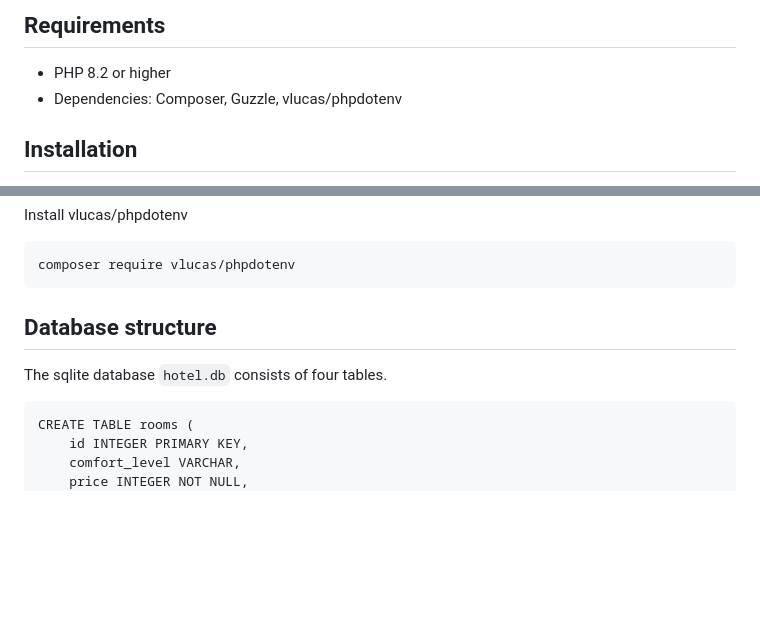
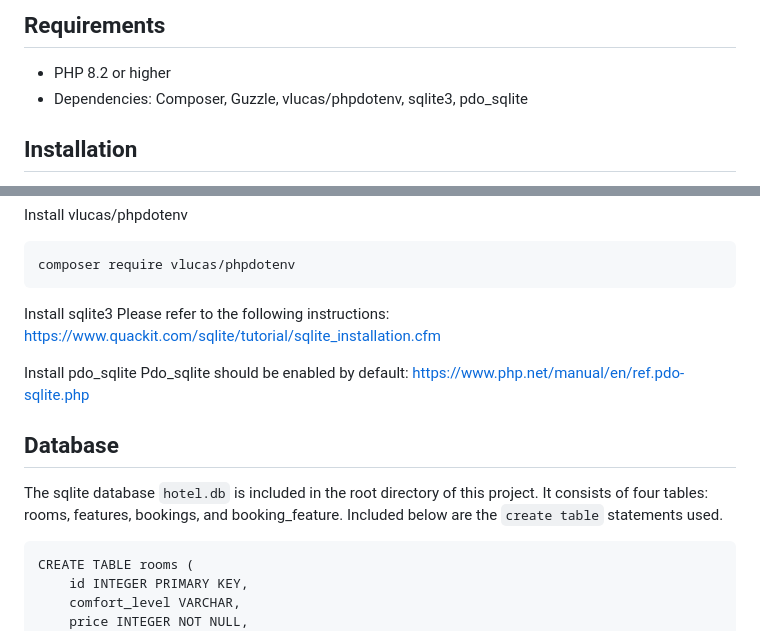
Before and after one commit to admwln/yrgopelag, a Markdown page: README.md, 2 parts joined by grey strips. Rendered like a GitHub page; blank space fills up the shorter version.

Commit message:
Installation instructions added to readme

````diff
--- a/README.md
+++ b/README.md
@@ -13,7 +13,7 @@ This project is an assignment for first-year web development students at Yrgo, G
 ## Requirements
 
 -   PHP 8.2 or higher
--   Dependencies: Composer, Guzzle, vlucas/phpdotenv
+-   Dependencies: Composer, Guzzle, vlucas/phpdotenv, sqlite3, pdo_sqlite
 
 ## Installation
 
@@ -44,9 +44,17 @@ Install vlucas/phpdotenv
 composer require vlucas/phpdotenv
 ```
 
-## Database structure
+Install sqlite3
+Please refer to the following instructions:
+https://www.quackit.com/sqlite/tutorial/sqlite_installation.cfm
 
-The sqlite database `hotel.db` consists of four tables.
+Install pdo_sqlite
+Pdo_sqlite should be enabled by default:
+https://www.php.net/manual/en/ref.pdo-sqlite.php
+
+## Database
+
+The sqlite database `hotel.db` is included in the root directory of this project. It consists of four tables: rooms, features, bookings, and booking_feature. Included below are the `create table` statements used.
 
 ```
 CREATE TABLE rooms (
````
